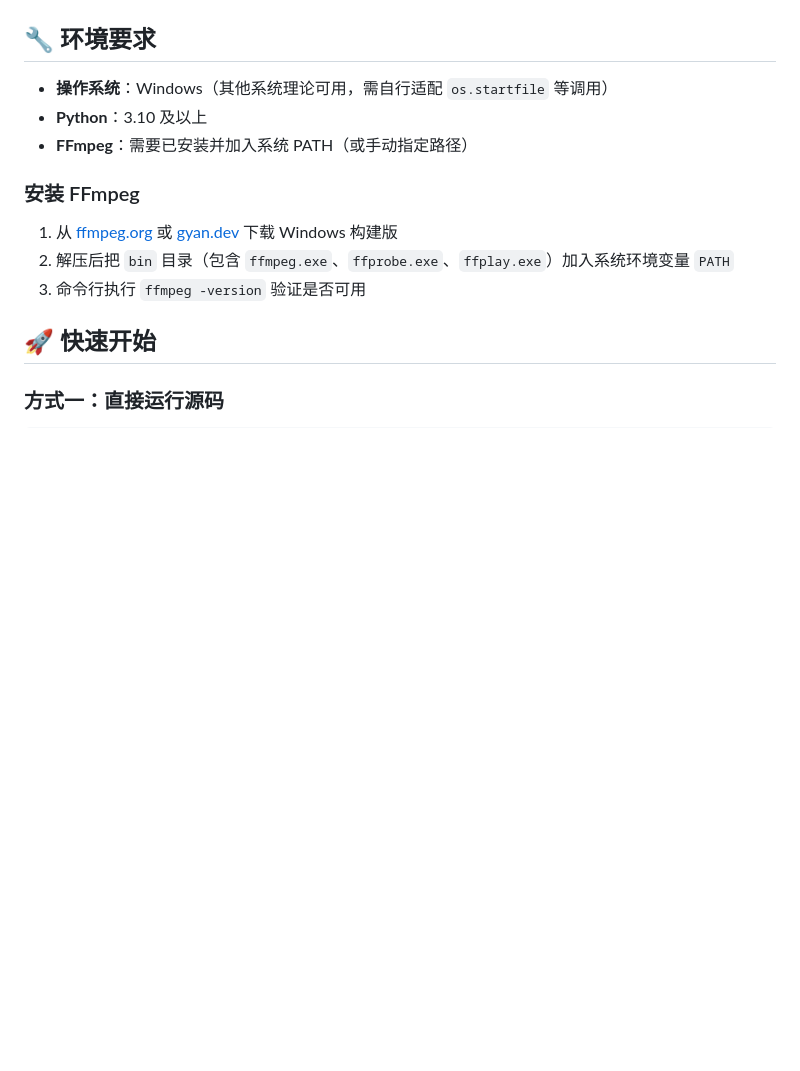
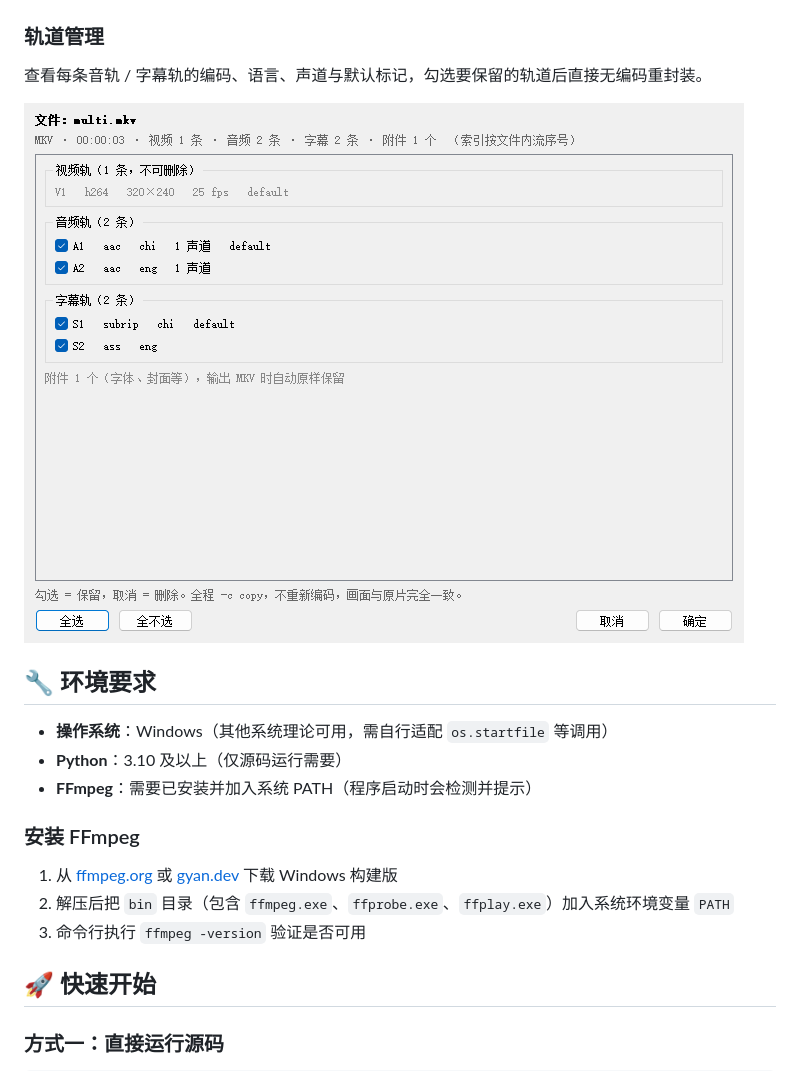
Before and after one commit to normally4680/ffmpeg-gui, a Markdown page: README.md, the part around one of its changes. Rendered like a GitHub page; pictures changed too: screenshots/tracks.png (added); blank space fills up the shorter version.

```diff
--- a/README.md
+++ b/README.md
@@ -25,11 +30,17 @@
 
 ![主界面](screenshots/main.png)
 
+### 轨道管理
+
+查看每条音轨 / 字幕轨的编码、语言、声道与默认标记，勾选要保留的轨道后直接无编码重封装。
+
+![轨道管理](screenshots/tracks.png)
+
 ## 🔧 环境要求
 
 - **操作系统**：Windows（其他系统理论可用，需自行适配 `os.startfile` 等调用）
-- **Python**：3.10 及以上
-- **FFmpeg**：需要已安装并加入系统 PATH（或手动指定路径）
+- **Python**：3.10 及以上（仅源码运行需要）
+- **FFmpeg**：需要已安装并加入系统 PATH（程序启动时会检测并提示）
 
 ### 安装 FFmpeg
 
```
Also changed, not shown: other parts of README.md (+84 -15 lines), screenshots/main.png, 1 other file.
